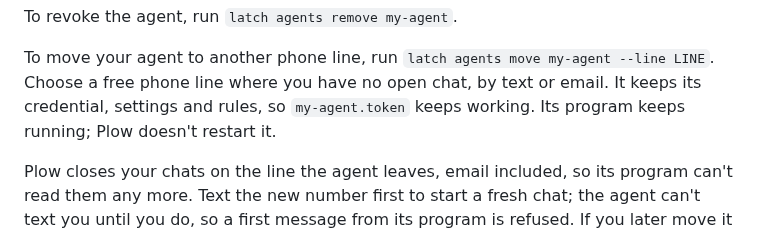
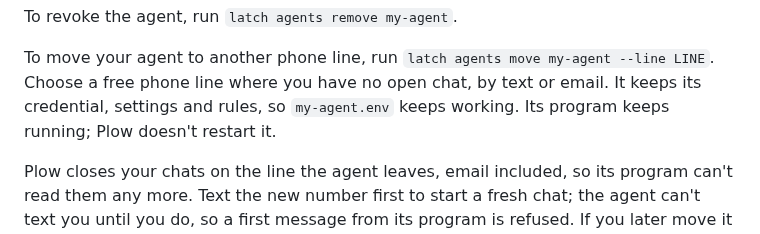
Before and after one commit to plow-pbc/latch-cli, a Markdown page: docs/site/connect-an-agent.md, the part around the change. Drawn GitHub-style.

```diff
--- a/docs/site/connect-an-agent.md
+++ b/docs/site/connect-an-agent.md
@@ -67,7 +67,7 @@ To revoke the agent, run `latch agents remove my-agent`.
 To move your agent to another phone line, run
 `latch agents move my-agent --line LINE`. Choose a free phone line where you
 have no open chat, by text or email. It keeps its credential, settings and
-rules, so `my-agent.token` keeps working. Its program keeps running; Plow
+rules, so `my-agent.env` keeps working. Its program keeps running; Plow
 doesn't restart it.
 
 Plow closes your chats on the line the agent leaves, email included, so its
```
Also changed, not shown: docs/GETTING-STARTED.md (+1 -1 lines).
